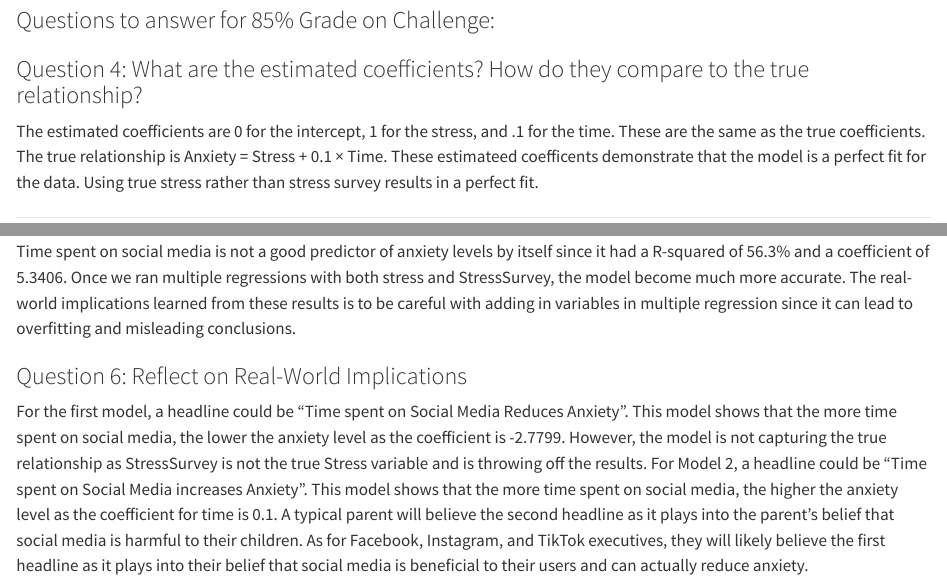
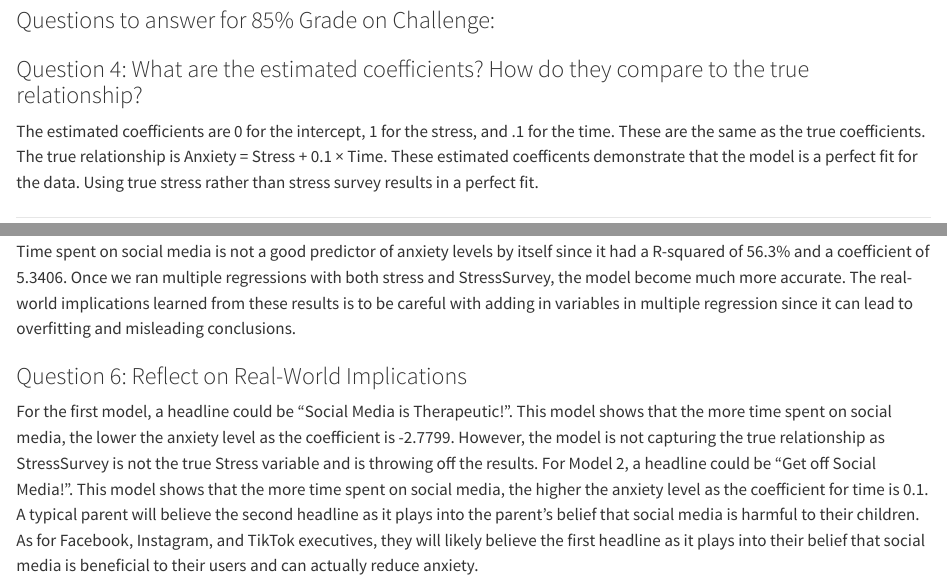
Before and after one commit to williamc750/garbageCanRegressionChallenge, a Quarto document (index.qmd): the page in a window 1100 px wide, from 8140 px down, and a second part further down, joined at a grey line. Rendered offline with R 4.5, knitr and Pandoc in place of Quarto, with nearby package versions.

Commit message:
Update11

```diff
--- a/index.qmd
+++ b/index.qmd
@@ -418,7 +418,7 @@ plt.show()
 
 ### Question 4: What are the estimated coefficients? How do they compare to the true relationship?
 
-The estimated coefficients are 0 for the intercept, 1 for the stress, and .1 for the time. These are the same as the true coefficients. The true relationship is Anxiety = Stress + 0.1 × Time. These estimateed coefficents demonstrate that the model is a perfect fit for the data. Using true stress rather than stress survey results in a perfect fit.
+The estimated coefficients are 0 for the intercept, 1 for the stress, and .1 for the time. These are the same as the true coefficients. The true relationship is Anxiety = Stress + 0.1 × Time. These estimated coefficents demonstrate that the model is a perfect fit for the data. Using true stress rather than stress survey results in a perfect fit.
 
 
 ---
@@ -596,7 +596,7 @@ The model involving StressSurvey and Time had a coefficient of 1.4269 for the St
 
 
 ### Question 6: Reflect on Real-World Implications
-For the first model, a headline could be "Time spent on Social Media Reduces Anxiety". This model shows that the more time spent on social media, the lower the anxiety level as the coefficient is -2.7799. However, the model is not capturing the true relationship as StressSurvey is not the true Stress variable and is throwing off the results. For Model 2, a headline could be "Time spent on Social Media increases Anxiety". This model shows that the more time spent on social media, the higher the anxiety level as the coefficient for time is 0.1. A typical parent will believe the second headline as it plays into the parent's belief that social media is harmful to their children. As for Facebook, Instagram, and TikTok executives, they will likely believe the first headline as it plays into their belief that social media is beneficial to their users and can actually reduce anxiety.
+For the first model, a headline could be "Social Media is Therapeutic!". This model shows that the more time spent on social media, the lower the anxiety level as the coefficient is -2.7799. However, the model is not capturing the true relationship as StressSurvey is not the true Stress variable and is throwing off the results. For Model 2, a headline could be "Get off Social Media!". This model shows that the more time spent on social media, the higher the anxiety level as the coefficient for time is 0.1. A typical parent will believe the second headline as it plays into the parent's belief that social media is harmful to their children. As for Facebook, Instagram, and TikTok executives, they will likely believe the first headline as it plays into their belief that social media is beneficial to their users and can actually reduce anxiety.
 
 
 
```
Also changed, not shown: index.html.
